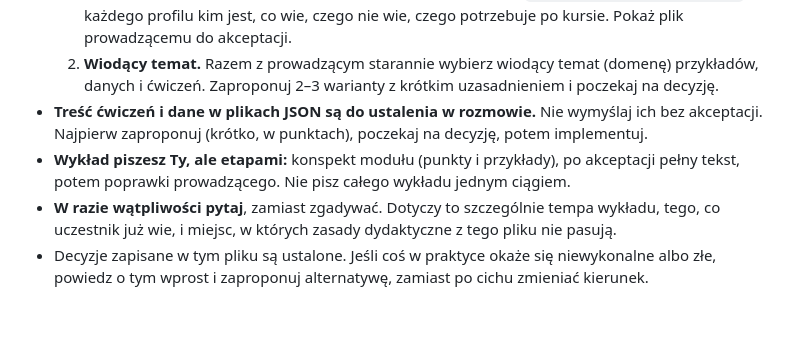
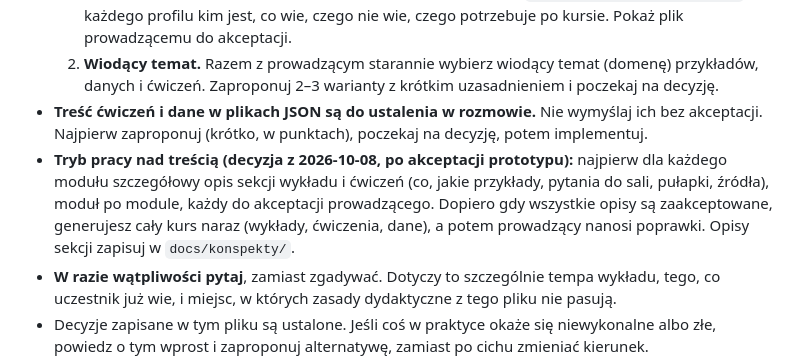
Before and after one commit to mgrzemow/kurs_json_schema, a Markdown page: CLAUDE.md, the part around the change. Drawn GitHub-style; blank space fills up the shorter version.

Commit message:
Tryb pracy nad treścią: opisy sekcji do akceptacji, potem generowanie całości
Co-Authored-By: Claude Fable 5.1 <noreply@anthropic.com>

```diff
--- a/CLAUDE.md
+++ b/CLAUDE.md
@@ -10,7 +10,7 @@ Interaktywna strona do jednodniowego kursu JSON Schema (ok. 5 h, zdalnie), na kt
   1. **Profile uczestników.** Zapytaj prowadzącego, co wie hipotetyczny uczestnik. Profili może być kilka (np. analityk biznesowy, analityk systemowy, programista). Dopytaj o: rolę i to, co uczestnik będzie robił ze schematami po kursie; znajomość JSON, API/REST, XML/XSD, wyrażeń regularnych, OpenAPI/Swagger; programowanie (czy i w czym); narzędzia, z których korzysta (np. Excel, Postman); angielski techniczny; typowe obawy. Zapisz wynik w `docs/profile-uczestnikow.md`: dla każdego profilu kim jest, co wie, czego nie wie, czego potrzebuje po kursie. Pokaż plik prowadzącemu do akceptacji.
   2. **Wiodący temat.** Razem z prowadzącym starannie wybierz wiodący temat (domenę) przykładów, danych i ćwiczeń. Zaproponuj 2–3 warianty z krótkim uzasadnieniem i poczekaj na decyzję.
 - **Treść ćwiczeń i dane w plikach JSON są do ustalenia w rozmowie.** Nie wymyślaj ich bez akceptacji. Najpierw zaproponuj (krótko, w punktach), poczekaj na decyzję, potem implementuj.
-- **Wykład piszesz Ty, ale etapami:** konspekt modułu (punkty i przykłady), po akceptacji pełny tekst, potem poprawki prowadzącego. Nie pisz całego wykładu jednym ciągiem.
+- **Tryb pracy nad treścią (decyzja z 2026-10-08, po akceptacji prototypu):** najpierw dla każdego modułu szczegółowy opis sekcji wykładu i ćwiczeń (co, jakie przykłady, pytania do sali, pułapki, źródła), moduł po module, każdy do akceptacji prowadzącego. Dopiero gdy wszystkie opisy są zaakceptowane, generujesz cały kurs naraz (wykłady, ćwiczenia, dane), a potem prowadzący nanosi poprawki. Opisy sekcji zapisuj w `docs/konspekty/`.
 - **W razie wątpliwości pytaj**, zamiast zgadywać. Dotyczy to szczególnie tempa wykładu, tego, co uczestnik już wie, i miejsc, w których zasady dydaktyczne z tego pliku nie pasują.
 - Decyzje zapisane w tym pliku są ustalone. Jeśli coś w praktyce okaże się niewykonalne albo złe, powiedz o tym wprost i zaproponuj alternatywę, zamiast po cichu zmieniać kierunek.
 - Po ustaleniu nowych decyzji zaproponuj aktualizację tego pliku.
```
